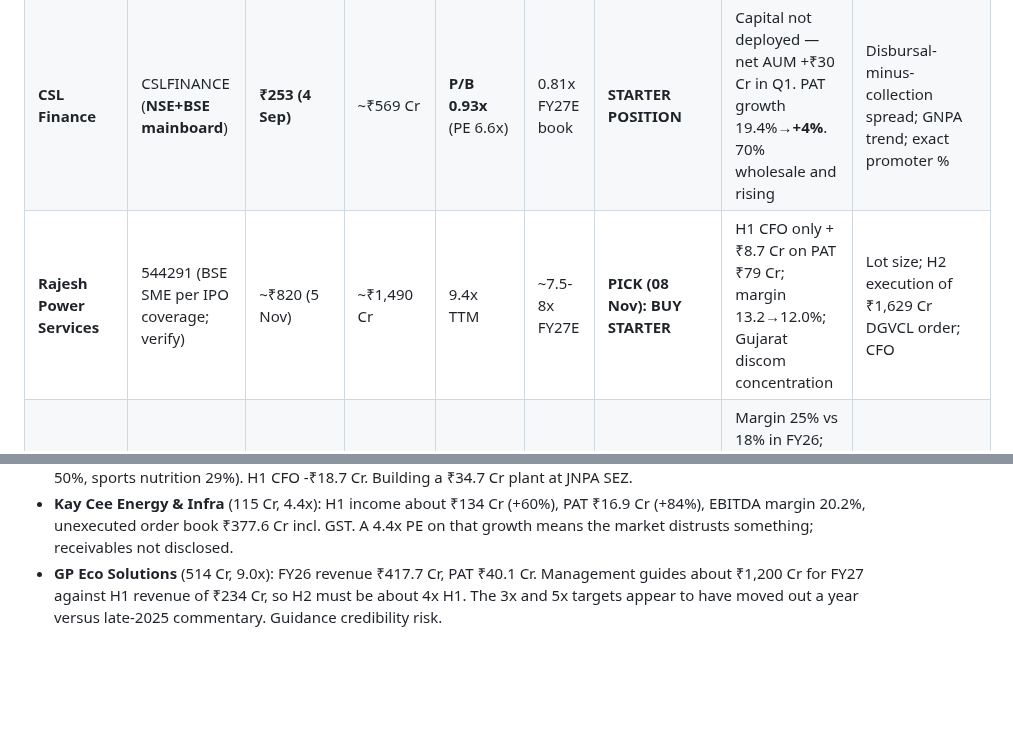
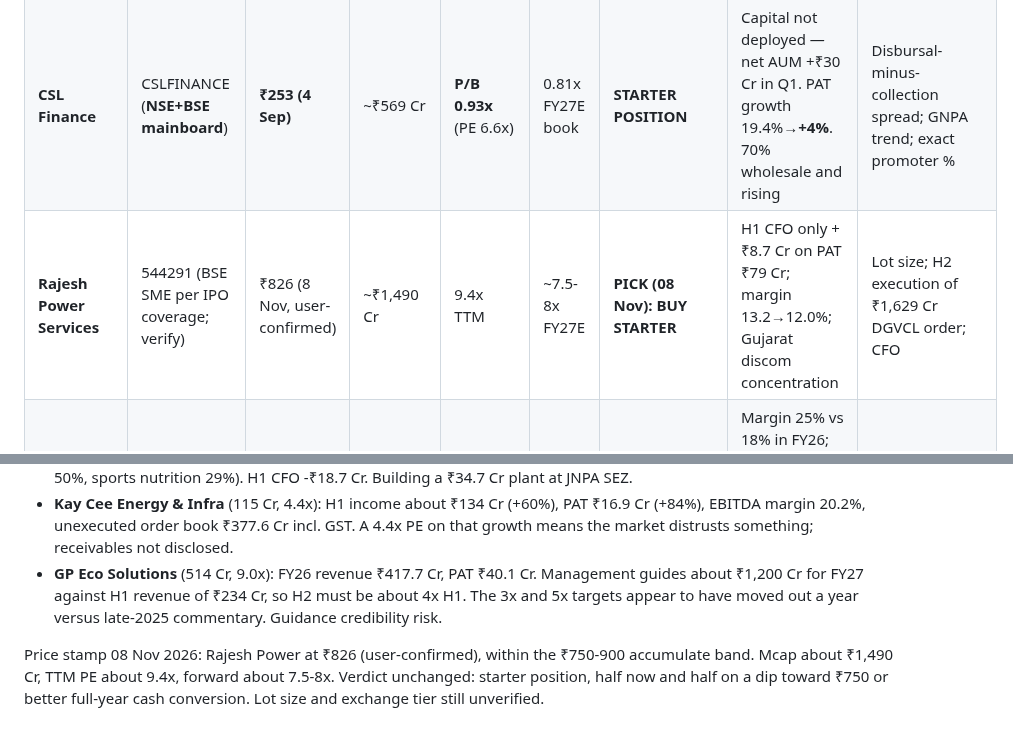
Before and after one commit to drkishorespatil-dev/researchmd, a Markdown page: sovrenn/watchlist.md, 2 parts joined by grey strips. GitHub-like rendering; blank space fills up the shorter version.

Commit message:
Stamp Rajesh Power at Rs 826 (user-confirmed); verdict unchanged
Price is within a rupee or two of the Rs 820 used in the pick, so market
cap stays near Rs 1,490 Cr and the multiples are unchanged. It sits in
the middle of the Rs 750-900 accumulate band. Starter position stands,
with the second half held for a dip toward Rs 750 or better full-year
cash conversion. Lot size and exchange tier remain unverified.

Co-Authored-By: Claude Sonnet 5.5 <noreply@anthropic.com>
Claude-Session: https://claude.ai/code/session_01UbABVwDGqHH5EoA6eiGBAZ

```diff
--- a/sovrenn/watchlist.md
+++ b/sovrenn/watchlist.md
@@ -17,7 +17,7 @@ Educational analysis using the Sovrenn 8-session framework. Not investment advic
 | PNGS Reva Diamond | PNGSREVA | ₹515 (2 Sep) | ~₹1,633 Cr | 19x | 13–15x | **WATCH** — verify RPT first | 99.6% of revenue via promoter-owned stores; CFO –₹105 Cr; 393 inventory days | Q3 FY27 (Diwali); other-income line |
 | Blue Water Logistics | BLUEWATER | ₹455 (26 Aug) | ~₹500 Cr | 14x | 8–10x | **BUY ON DIPS** | CFO –₹53 Cr; D/E 1.3; cyclical freight | H1 FY27 operating cash flow |
 | **CSL Finance** | CSLFINANCE (**NSE+BSE mainboard**) | **₹253 (4 Sep)** | ~₹569 Cr | **P/B 0.93x** (PE 6.6x) | 0.81x FY27E book | **STARTER POSITION** | Capital not deployed — net AUM +₹30 Cr in Q1. PAT growth 19.4%→**+4%**. 70% wholesale and rising | Disbursal-minus-collection spread; GNPA trend; exact promoter % |
-| **Rajesh Power Services** | 544291 (BSE SME per IPO coverage; verify) | ~₹820 (5 Nov) | ~₹1,490 Cr | 9.4x TTM | ~7.5-8x FY27E | **PICK (08 Nov): BUY STARTER** | H1 CFO only +₹8.7 Cr on PAT ₹79 Cr; margin 13.2→12.0%; Gujarat discom concentration | Lot size; H2 execution of ₹1,629 Cr DGVCL order; CFO |
+| **Rajesh Power Services** | 544291 (BSE SME per IPO coverage; verify) | ₹826 (8 Nov, user-confirmed) | ~₹1,490 Cr | 9.4x TTM | ~7.5-8x FY27E | **PICK (08 Nov): BUY STARTER** | H1 CFO only +₹8.7 Cr on PAT ₹79 Cr; margin 13.2→12.0%; Gujarat discom concentration | Lot size; H2 execution of ₹1,629 Cr DGVCL order; CFO |
 | **Accent Microcell** | ACCENTMIC (NSE+BSE mainboard) | ~₹627-688 (Oct) | ~₹1,224 Cr | 21.5x TTM | ~18-20x FY27E | **RUNNER-UP: BUY ON DIPS** | Margin 25% vs 18% in FY26; Unit III and Phase 2 slipped; CFO sources conflict | Unit III commissioning; H2 margin |
 | **HDFC Bank** | HDFCBANK (**large cap, most liquid**) | ₹693 (10 Sep) | ~₹10.6 lakh Cr | 14.2x reported / **15.7x CORE** | vs own band 18–25x | **ACCUMULATE — portfolio ballast** | Q1 FY27 PAT only **+5%** — growth not back yet. Reported PE flattered by HDB one-off | NIM trajectory; CD ratio to 85–90% by FY27; loan growth vs system |
 | **Marksans Pharma** | MARKSANS (**mainboard**) | ₹326 (4 Sep) | ~₹14,774 Cr | 28.5x TTM | **~29x FY27E** | **BUY / ACCUMULATE** | Q1 margin 25.3% is a PEAK — mgmt guides FY27 to 20–21%. Do not annualise Q1 | Margin normalisation; organic vs inorganic mix |
@@ -578,3 +578,7 @@ the ₹398 seen on 2 Sep while earnings doubled. Needs about ₹450 Cr bank faci
   unexecuted order book ₹377.6 Cr incl. GST. A 4.4x PE on that growth means the market distrusts something; receivables not disclosed.
 - **GP Eco Solutions** (514 Cr, 9.0x): FY26 revenue ₹417.7 Cr, PAT ₹40.1 Cr. Management guides about ₹1,200 Cr for FY27 against H1 revenue of ₹234 Cr,
   so H2 must be about 4x H1. The 3x and 5x targets appear to have moved out a year versus late-2025 commentary. Guidance credibility risk.
+
+Price stamp 08 Nov 2026: Rajesh Power at ₹826 (user-confirmed), within the ₹750-900 accumulate band. Mcap about ₹1,490 Cr, TTM PE about 9.4x,
+forward about 7.5-8x. Verdict unchanged: starter position, half now and half on a dip toward ₹750 or better full-year cash conversion.
+Lot size and exchange tier still unverified.
```
